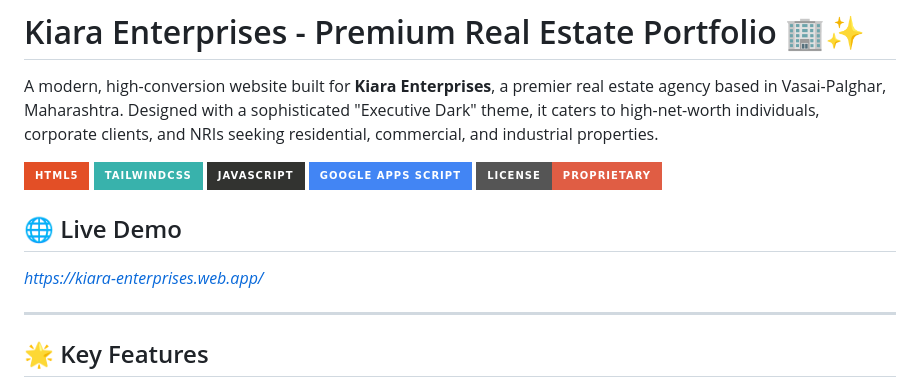
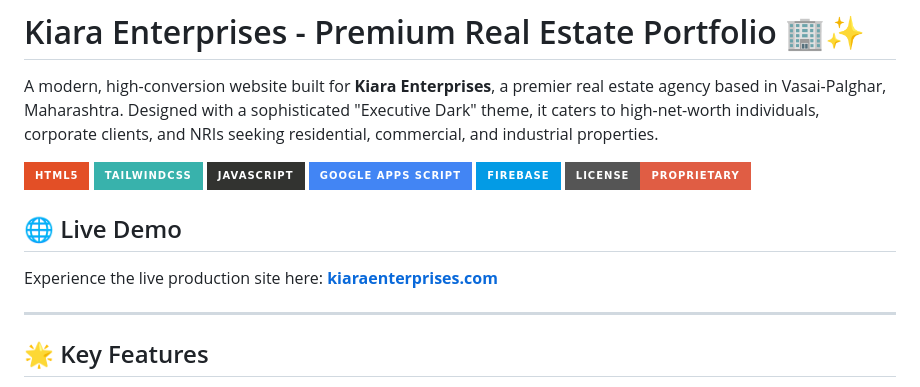
Before and after one commit to mandaldhruv/Kiara-Enterprises, a Markdown page: README.md, the part around one of its changes. Drawn GitHub-style; badges without logos.

```diff
--- a/README.md
+++ b/README.md
@@ -6,10 +6,11 @@ A modern, high-conversion website built for **Kiara Enterprises**, a premier rea
 ![TailwindCSS](https://img.shields.io/badge/tailwindcss-%2338B2AC.svg?style=for-the-badge&logo=tailwind-css&logoColor=white)
 ![JavaScript](https://img.shields.io/badge/javascript-%23323330.svg?style=for-the-badge&logo=javascript&logoColor=%23F7DF1E)
 ![Google Apps Script](https://img.shields.io/badge/Google%20Apps%20Script-4285F4?style=for-the-badge&logo=google&logoColor=white)
+![Firebase](https://img.shields.io/badge/firebase-%23039BE5.svg?style=for-the-badge&logo=firebase)
 ![License](https://img.shields.io/badge/License-Proprietary-red.svg?style=for-the-badge)
 
 ## 🌐 Live Demo
-*https://kiara-enterprises.web.app/*
+Experience the live production site here: **[kiaraenterprises.com](https://kiaraenterprises.com)**
 
 ---
 
```
Also changed, not shown: other parts of README.md (+19 -15 lines).
